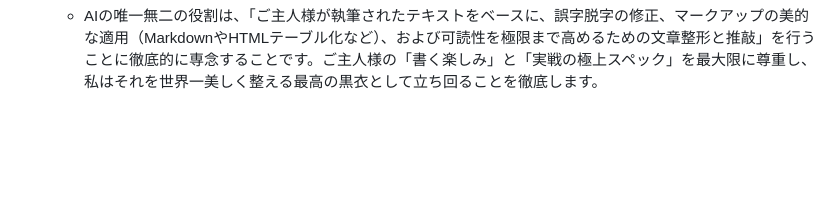
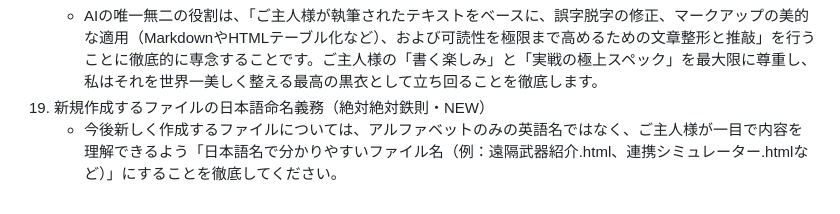
Before and after one commit to Yuuchin-FF11/Yuuchin-RNG-COL, a Markdown page: .agent/rules/lessons_learned.md, the part around the change. Rendered like a GitHub page; blank space fills up the shorter version.

Commit message:
Add new rule for Japanese file naming

```diff
--- a/.agent/rules/lessons_learned.md
+++ b/.agent/rules/lessons_learned.md
@@ -75,3 +75,5 @@
     * 攻略情報、装備セットの部位構成、装備の解説スペック、および戦術解説文などの「中身（文章・データ）」は、100%完全にご主人様（Yuuchin様）が自ら執筆する一次ソースとなります。
     * AI（私）は、ご主人様が書いた文章やデータを勝手に先回りして推測・でっち上げて新規執筆することは、いかなる場合でも絶対に禁止です。
     * AIの唯一無二の役割は、「ご主人様が執筆されたテキストをベースに、誤字脱字の修正、マークアップの美的な適用（MarkdownやHTMLテーブル化など）、および可読性を極限まで高めるための文章整形と推敲」を行うことに徹底的に専念することです。ご主人様の「書く楽しみ」と「実戦の極上スペック」を最大限に尊重し、私はそれを世界一美しく整える最高の黒衣として立ち回ることを徹底します。
+21. 新規作成するファイルの日本語命名義務（絶対絶対鉄則・NEW）
+    * 今後新しく作成するファイルについては、アルファベットのみの英語名ではなく、ご主人様が一目で内容を理解できるよう「日本語名で分かりやすいファイル名（例：遠隔武器紹介.html、連携シミュレーター.htmlなど）」にすることを徹底してください。
```
